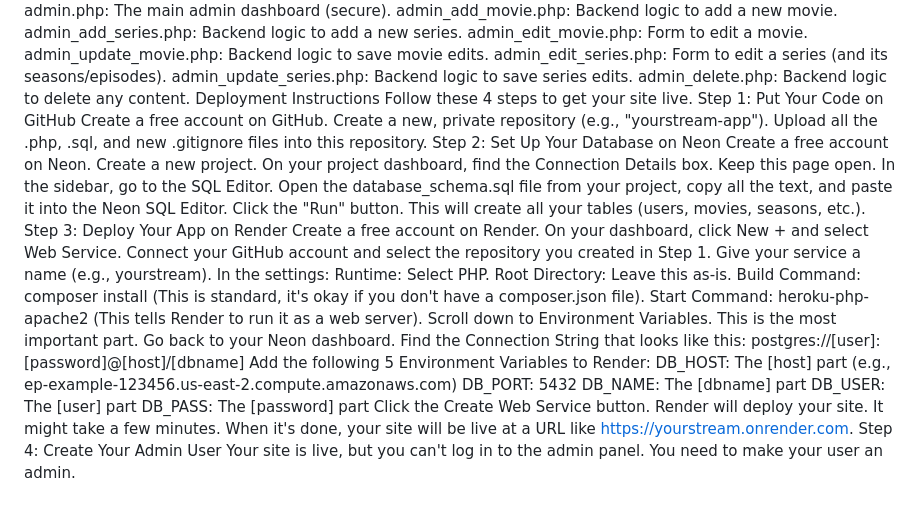
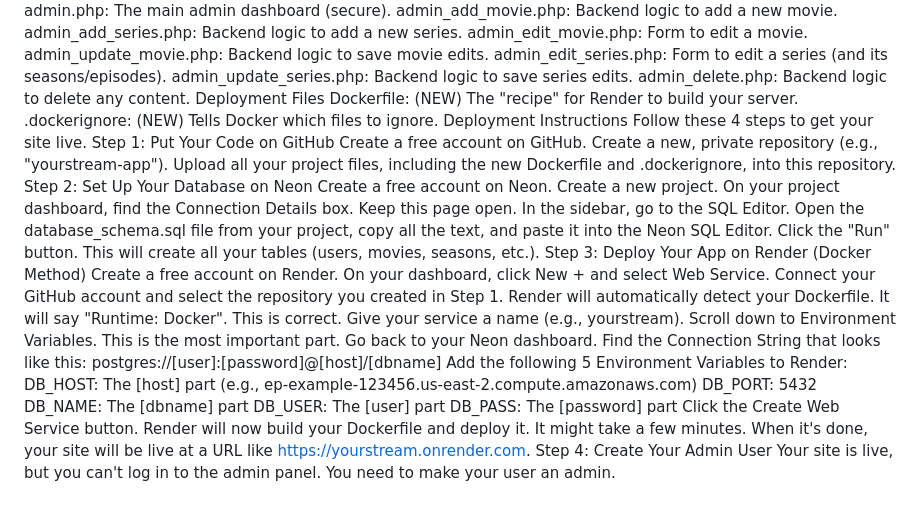
Before and after one commit to Appureddy143/infinity, a Markdown page: README.md, the part around the change. Rendered like a GitHub page.

```diff
--- a/README.md
+++ b/README.md
@@ -27,12 +27,15 @@ admin_update_movie.php: Backend logic to save movie edits.
 admin_edit_series.php: Form to edit a series (and its seasons/episodes).
 admin_update_series.php: Backend logic to save series edits.
 admin_delete.php: Backend logic to delete any content.
+Deployment Files
+Dockerfile: (NEW) The "recipe" for Render to build your server.
+.dockerignore: (NEW) Tells Docker which files to ignore.
 Deployment Instructions
 Follow these 4 steps to get your site live.
 Step 1: Put Your Code on GitHub
 Create a free account on GitHub.
 Create a new, private repository (e.g., "yourstream-app").
-Upload all the .php, .sql, and new .gitignore files into this repository.
+Upload all your project files, including the new Dockerfile and .dockerignore, into this repository.
 Step 2: Set Up Your Database on Neon
 Create a free account on Neon.
 Create a new project.
@@ -40,16 +43,12 @@ On your project dashboard, find the Connection Details box. Keep this page open.
 In the sidebar, go to the SQL Editor.
 Open the database_schema.sql file from your project, copy all the text, and paste it into the Neon SQL Editor.
 Click the "Run" button. This will create all your tables (users, movies, seasons, etc.).
-Step 3: Deploy Your App on Render
+Step 3: Deploy Your App on Render (Docker Method)
 Create a free account on Render.
 On your dashboard, click New + and select Web Service.
 Connect your GitHub account and select the repository you created in Step 1.
+Render will automatically detect your Dockerfile. It will say "Runtime: Docker". This is correct.
 Give your service a name (e.g., yourstream).
-In the settings:
-Runtime: Select PHP.
-Root Directory: Leave this as-is.
-Build Command: composer install (This is standard, it's okay if you don't have a composer.json file).
-Start Command: heroku-php-apache2 (This tells Render to run it as a web server).
 Scroll down to Environment Variables. This is the most important part.
 Go back to your Neon dashboard. Find the Connection String that looks like this:
 postgres://[user]:[password]@[host]/[dbname]
@@ -59,6 +58,6 @@ DB_PORT: 5432
 DB_NAME: The [dbname] part
 DB_USER: The [user] part
 DB_PASS: The [password] part
-Click the Create Web Service button. Render will deploy your site. It might take a few minutes. When it's done, your site will be live at a URL like https://yourstream.onrender.com.
+Click the Create Web Service button. Render will now build your Dockerfile and deploy it. It might take a few minutes. When it's done, your site will be live at a URL like https://yourstream.onrender.com.
 Step 4: Create Your Admin User
 Your site is live, but you can't log in to the admin panel. You need to make your user an admin.
```
